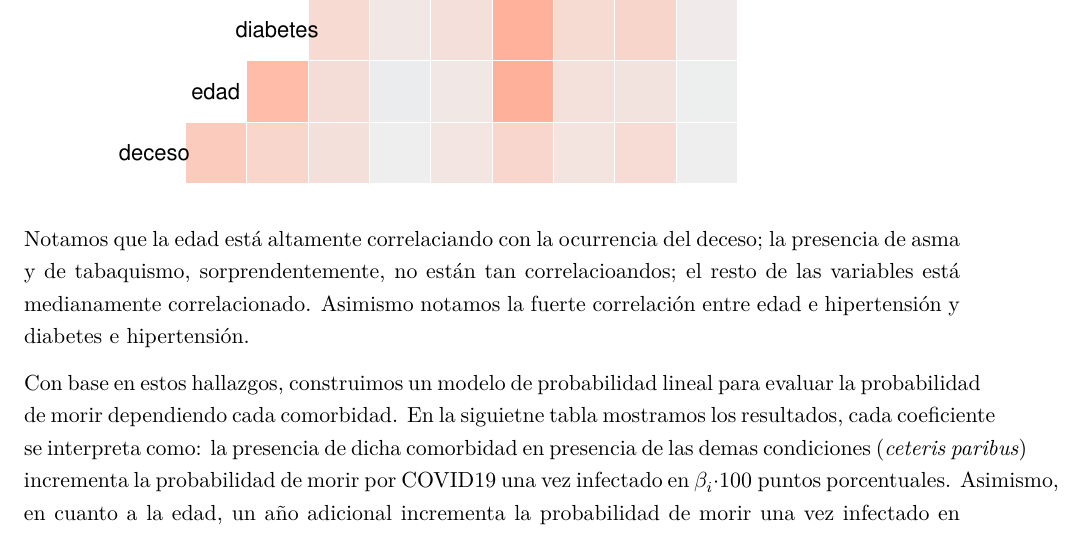
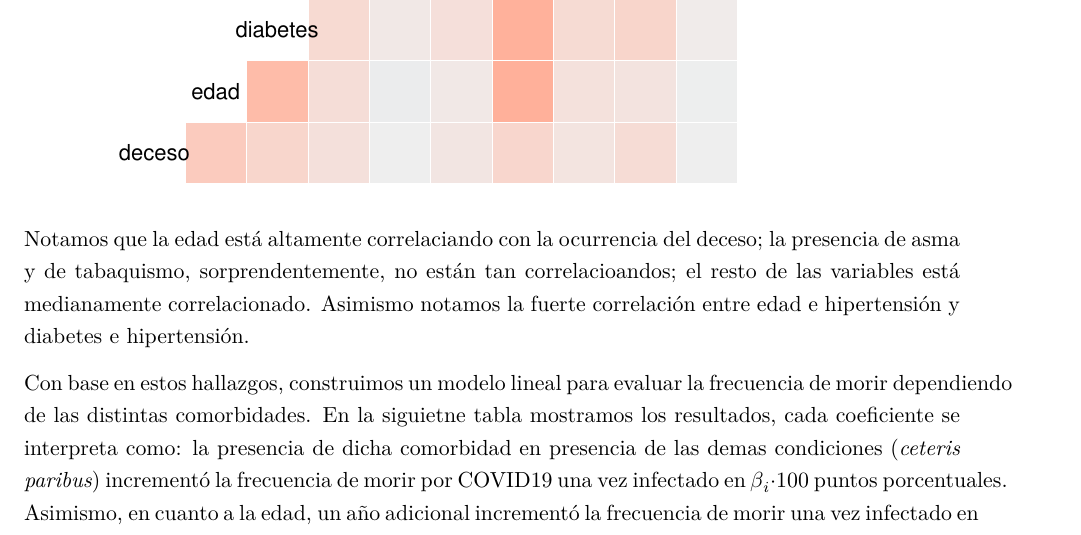
Before and after one commit to prope-2021-gh-classroom/practica-final-verano-2021-marcoyel21, an R Markdown document (final_report_rmd/script.Rmd): part of page 26 of 30, cut so that both start at the same text. The pictures show the output file final_report_rmd/script.pdf that the author committed with the source.

Commit message:
Se agrega corrección sobre frecuencia en lugar de probabilidad

````diff
--- a/final_report_rmd/script.Rmd
+++ b/final_report_rmd/script.Rmd
@@ -591,7 +591,7 @@ ggcorr(cor_data)
 
 Notamos que la edad está altamente correlaciando con la ocurrencia del deceso; la presencia de asma y de tabaquismo, sorprendentemente, no están tan correlacioandos; el resto de las variables está medianamente correlacionado. Asimismo notamos la fuerte correlación entre edad e hipertensión y diabetes e hipertensión.
 
-Con base en estos hallazgos, construimos un modelo de probabilidad lineal para evaluar la probabilidad de morir dependiendo cada comorbidad. En la siguietne tabla mostramos los resultados, cada coeficiente se interpreta como: la presencia de dicha comorbidad en presencia de las demas condiciones (*ceteris paribus*) incrementa la probabilidad de morir por COVID19 una vez infectado en $\beta_i \cdot 100$ puntos porcentuales. Asimismo, en cuanto a la edad, un año adicional incrementa la probabilidad de morir una vez infectado en $\beta_{edad}\cdot 100$ puntos porcentuales.
+Con base en estos hallazgos, construimos un modelo lineal para evaluar la frecuencia de morir dependiendo de las distintas comorbidades. En la siguietne tabla mostramos los resultados, cada coeficiente se interpreta como: la presencia de dicha comorbidad en presencia de las demas condiciones (*ceteris paribus*) incrementó la frecuencia de morir por COVID19 una vez infectado en $\beta_i \cdot 100$ puntos porcentuales. Asimismo, en cuanto a la edad, un año adicional incrementó la frecuencia de morir una vez infectado en $\beta_{edad}\cdot 100$ puntos porcentuales.
 
 ```{r, lineal, results='asis'}
 model<-lm(deceso~.,data=cor_data)
````
Also changed, not shown: final_report_rmd/script.pdf.
